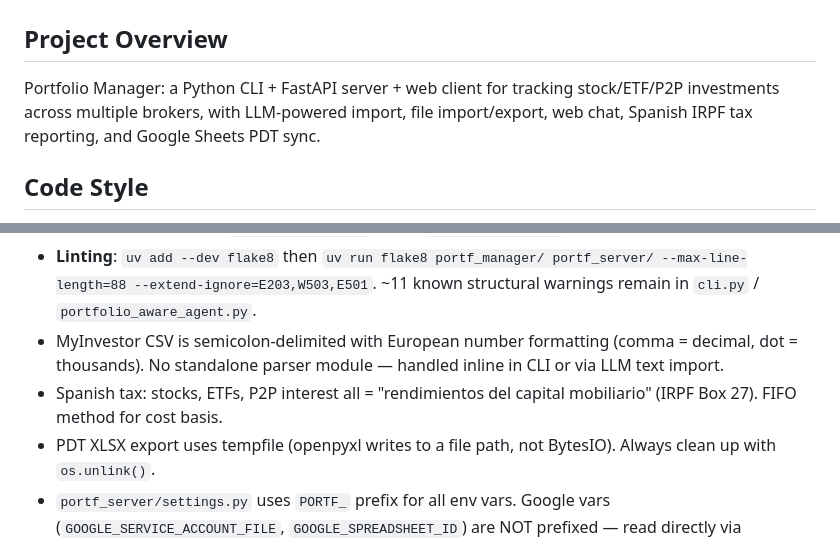
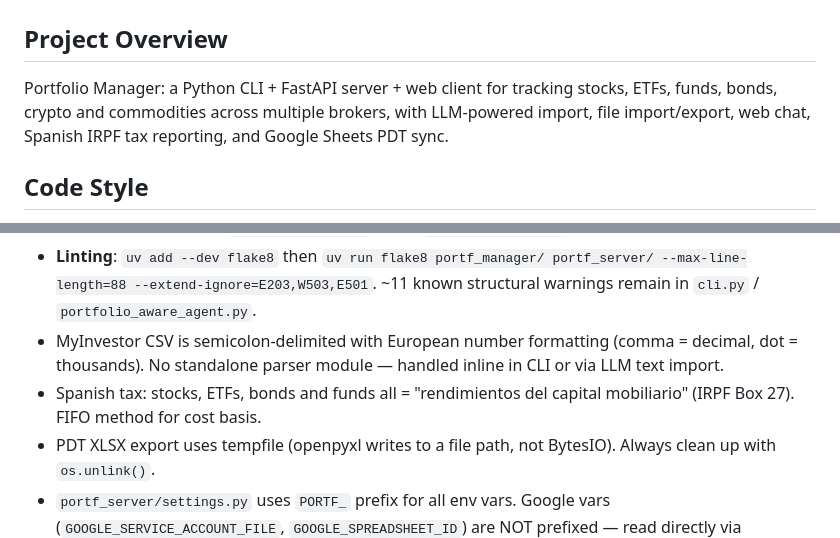
Before and after one commit to alexgoldhoorn/pfm, a Markdown page: CLAUDE.md, 2 parts joined by grey strips. Drawn GitHub-style.

Commit message:
docs: drop inaccurate 'P2P' claim from README/CLAUDE
pfm has no first-class P2P-lending support (no p2p asset type — the AssetType
enum is stock/bond/etf/mutual_fund/crypto/commodity/cash — no platform import,
no interest accrual). Describe the actual supported instruments instead.

```diff
--- a/CLAUDE.md
+++ b/CLAUDE.md
@@ -1,7 +1,7 @@
 # CLAUDE.md — Project Rules for AI Assistants
 
 ## Project Overview
-Portfolio Manager: a Python CLI + FastAPI server + web client for tracking stock/ETF/P2P investments across multiple brokers, with LLM-powered import, file import/export, web chat, Spanish IRPF tax reporting, and Google Sheets PDT sync.
+Portfolio Manager: a Python CLI + FastAPI server + web client for tracking stocks, ETFs, funds, bonds, crypto and commodities across multiple brokers, with LLM-powered import, file import/export, web chat, Spanish IRPF tax reporting, and Google Sheets PDT sync.
 
 ## Code Style
 - Use **black** code formatting (line length 88). Run: `uv run black <file>`.
@@ -222,7 +222,7 @@ Signature: `saveImportedTransactions(transactions, bookings = [], portfolioId =
 - **App always uses SQLite**: `app.py` falls back to `portfolio.db` (SQLite) for non-`sqlite://` URLs. Container data lives at `/app/portfolio.db` inside `portf_backend_dev`.
 - **Linting**: `uv add --dev flake8` then `uv run flake8 portf_manager/ portf_server/ --max-line-length=88 --extend-ignore=E203,W503,E501`. ~11 known structural warnings remain in `cli.py` / `portfolio_aware_agent.py`.
 - MyInvestor CSV is semicolon-delimited with European number formatting (comma = decimal, dot = thousands). No standalone parser module — handled inline in CLI or via LLM text import.
-- Spanish tax: stocks, ETFs, P2P interest all = "rendimientos del capital mobiliario" (IRPF Box 27). FIFO method for cost basis.
+- Spanish tax: stocks, ETFs, bonds and funds all = "rendimientos del capital mobiliario" (IRPF Box 27). FIFO method for cost basis.
 - PDT XLSX export uses tempfile (openpyxl writes to a file path, not BytesIO). Always clean up with `os.unlink()`.
 - `portf_server/settings.py` uses `PORTF_` prefix for all env vars. Google vars (`GOOGLE_SERVICE_ACCOUNT_FILE`, `GOOGLE_SPREADSHEET_ID`) are NOT prefixed — read directly via `os.getenv()` in the sync router and `pdt_sheets_sync.py`.
 - `sqlite3.Row` dict (from `dict(row)`) uses the **first** occurrence when column names collide. Never rely on `SELECT t.*, ..., COALESCE(t.col, other) AS col` — use an explicit column list instead.
```
Also changed, not shown: README.md (+1 -1 lines).
